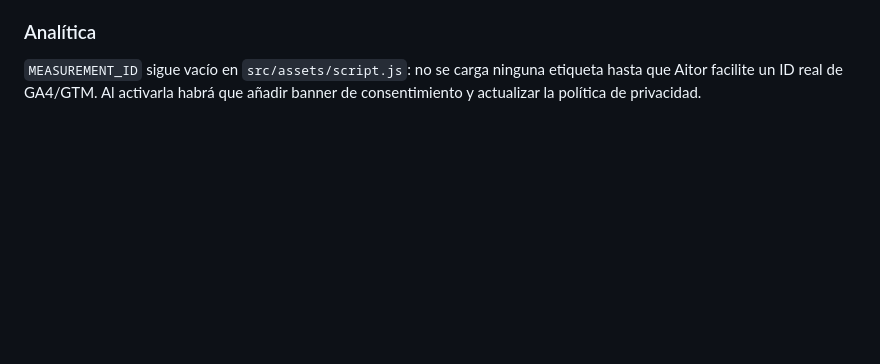
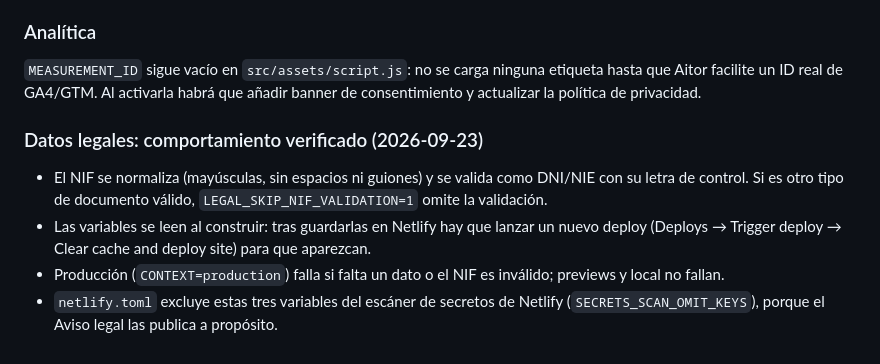
Before and after one commit to aitorsoluciones-cyber/aitorsoluciones, a Markdown page: README-PREVIEW.md, the part around the change. GitHub-like rendering; blank space fills up the shorter version.

Commit message:
README: documenta el comportamiento verificado de los datos legales
Co-Authored-By: Claude Sonnet 5 <noreply@anthropic.com>

```diff
--- a/README-PREVIEW.md
+++ b/README-PREVIEW.md
@@ -103,3 +103,9 @@ Faltan tres datos que solo puede facilitar Aitor y que **no se han inventado**:
 
 ### Analítica
 `MEASUREMENT_ID` sigue vacío en `src/assets/script.js`: no se carga ninguna etiqueta hasta que Aitor facilite un ID real de GA4/GTM. Al activarla habrá que añadir banner de consentimiento y actualizar la política de privacidad.
+
+### Datos legales: comportamiento verificado (2026-09-23)
+- El NIF se normaliza (mayúsculas, sin espacios ni guiones) y se valida como DNI/NIE con su letra de control. Si es otro tipo de documento válido, `LEGAL_SKIP_NIF_VALIDATION=1` omite la validación.
+- Las variables se leen al construir: tras guardarlas en Netlify hay que lanzar un nuevo deploy (Deploys → Trigger deploy → Clear cache and deploy site) para que aparezcan.
+- Producción (`CONTEXT=production`) falla si falta un dato o el NIF es inválido; previews y local no fallan.
+- `netlify.toml` excluye estas tres variables del escáner de secretos de Netlify (`SECRETS_SCAN_OMIT_KEYS`), porque el Aviso legal las publica a propósito.
```
